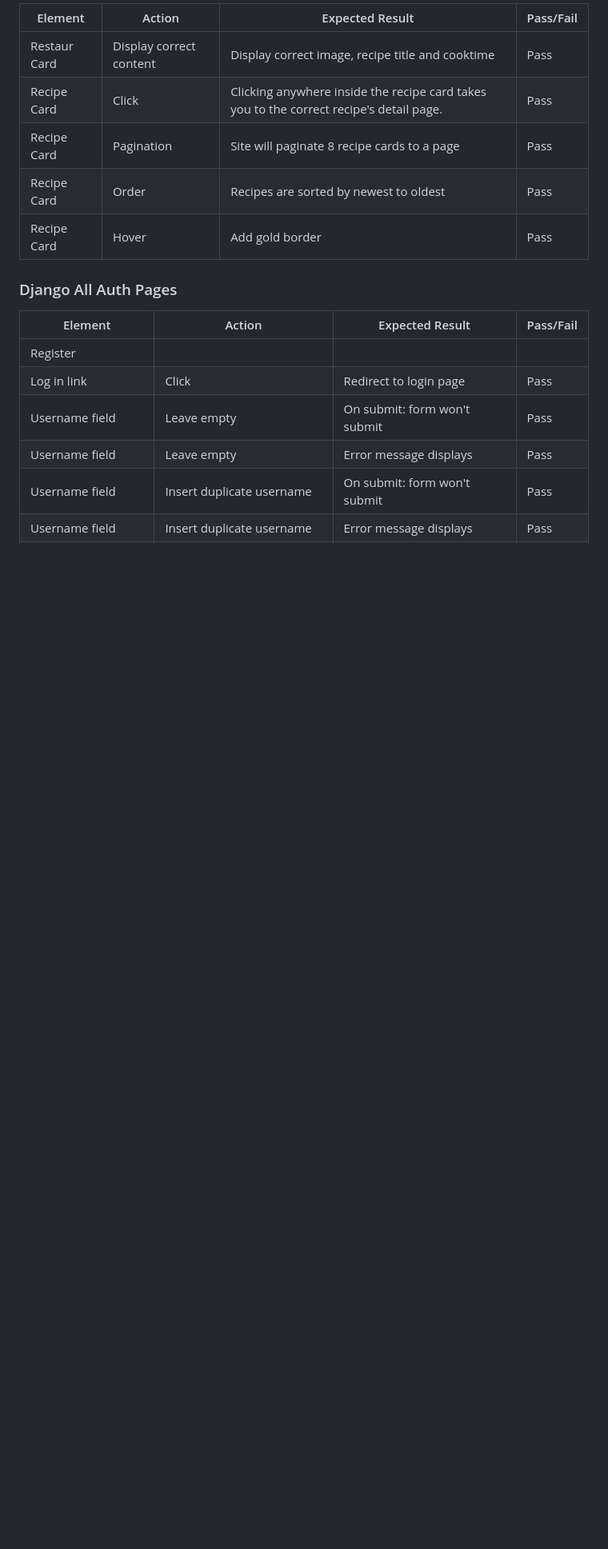
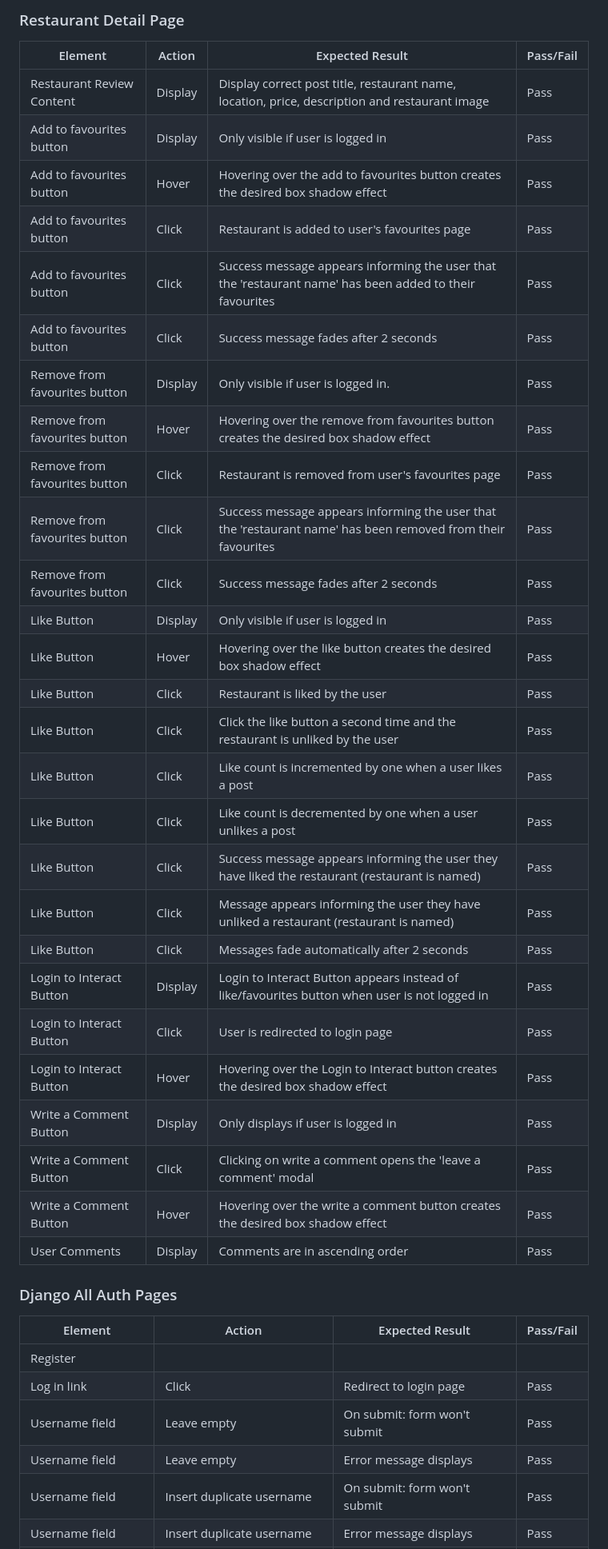
Before and after one commit to cgrace0044/pp4_zaragoza_restaurants, a Markdown page: testing.md, the part around the change printed below. Shown: that part at 80% size. Rendered like a GitHub page; blank space fills up the shorter version.

Commit message:
add manual testing for restaurant detail page

```diff
--- a/testing.md
+++ b/testing.md
@@ -49,11 +52,36 @@ Lighthouse validation was run on all pages (both mobile and desktop) in order to
 
-| Element     | Action                  | Expected Result                                                                         | Pass/Fail |
-|-------------|-------------------------|-----------------------------------------------------------------------------------------|-----------|
-| Restaur Card | Display correct content | Display correct image, recipe title and cooktime                                        | Pass      |
-| Recipe Card | Click                   | Clicking anywhere inside the recipe card takes you to the correct recipe's detail page. | Pass      |
-| Recipe Card | Pagination              | Site will paginate 8 recipe cards to a page                                             | Pass      |
-| Recipe Card | Order                   | Recipes are sorted by newest to oldest                                                  | Pass      |
-| Recipe Card | Hover                   | Add gold border                                                                         | Pass      |
+### Restaurant Detail Page
+
+| Element                        | Action              | Expected Result                                                                                                         | Pass/Fail |
+|--------------------------------|---------------------|-------------------------------------------------------------------------------------------------------------------------|-----------|
+| Restaurant Review Content      | Display             | Display correct post title, restaurant name, location, price, description and restaurant image                          | Pass      |
+| Add to favourites button       | Display             | Only visible if user is logged in                                                                                       | Pass      |
+| Add to favourites button       | Hover               | Hovering over the add to favourites button creates the desired box shadow effect                                        | Pass      |
+| Add to favourites button       | Click               | Restaurant is added to user's favourites page                                                                           | Pass      |
+| Add to favourites button       | Click               | Success message appears informing the user that the 'restaurant name' has been added to their favourites                | Pass      |
+| Add to favourites button       | Click               | Success message fades after 2 seconds                                                                                   | Pass      |
+| Remove from favourites button  | Display             | Only visible if user is logged in.                                                                                      | Pass      |
+| Remove from favourites button  | Hover               | Hovering over the remove from favourites button creates the desired box shadow effect                                   | Pass      |
+| Remove from favourites button  | Click               | Restaurant is removed from user's favourites page                                                                       | Pass      |
+| Remove from favourites button  | Click               | Success message appears informing the user that the 'restaurant name' has been removed from their favourites            | Pass      |
+| Remove from favourites button  | Click               | Success message fades after 2 seconds                                                                                   | Pass      |
+| Like Button                    | Display             | Only visible if user is logged in                                                                                       | Pass      |
+| Like Button                    | Hover               | Hovering over the like button creates the desired box shadow effect                                                     | Pass      |
+| Like Button                    | Click               | Restaurant is liked by the user                                                                                         | Pass      |
+| Like Button                    | Click               | Click the like button a second time and the restaurant is unliked by the user                                           | Pass      |
+| Like Button                    | Click               | Like count is incremented by one when a user likes a post                                                               | Pass      |
+| Like Button                    | Click               | Like count is decremented by one when a user unlikes a post                                                             | Pass      |
+| Like Button                    | Click               | Success message appears informing the user they have liked the restaurant (restaurant is named)                         | Pass      |
+| Like Button                    | Click               | Message appears informing the user they have unliked a restaurant (restaurant is named)                                 | Pass      |
+| Like Button                    | Click               | Messages fade automatically after 2 seconds                                                                             | Pass      |
+| Login to Interact Button       | Display             | Login to Interact Button appears instead of like/favourites button when user is not logged in                           | Pass      |
+| Login to Interact Button       | Click               | User is redirected to login page                                                                                        | Pass      |
+| Login to Interact Button       | Hover               | Hovering over the Login to Interact button creates the desired box shadow effect                                        | Pass      |
+| Write a Comment Button         | Display             | Only displays if user is logged in                                                                                      | Pass      |
+| Write a Comment Button         | Click               | Clicking on write a comment opens the 'leave a comment' modal                                                           | Pass      |
+| Write a Comment Button         | Hover               | Hovering over the write a comment button creates the desired box shadow effect                                          | Pass      |
+| User Comments                  | Display             | Comments are in ascending order                                                                                         | Pass      |
+
 
 ### Django All Auth Pages
 | Element                    | Action                                    | Expected Result                            | Pass/Fail |
```
Also changed, not shown: other parts of testing.md (+5 -2 lines).
